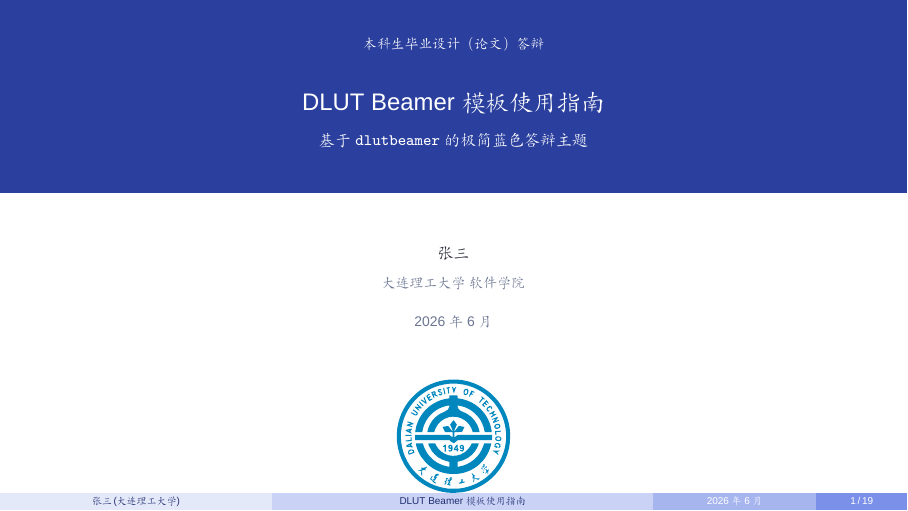
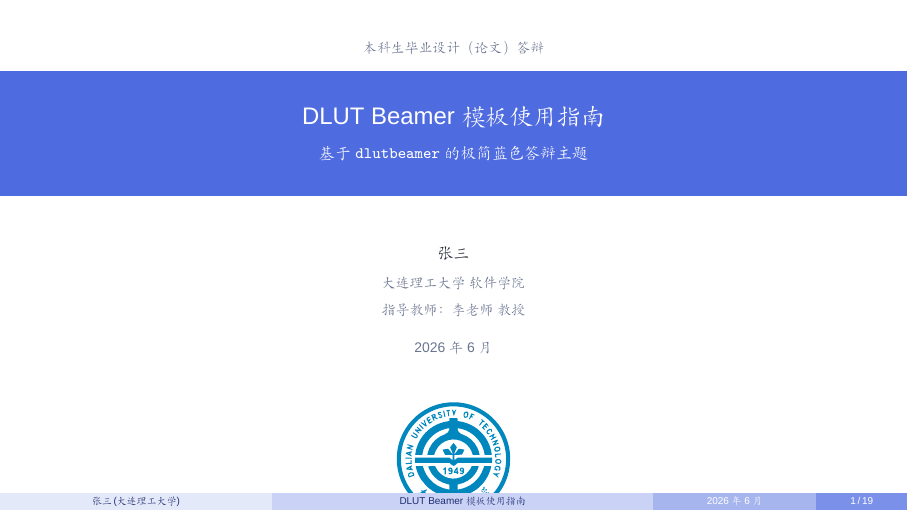
Before and after one commit to zijian04/DUT-beamer, LaTeX slides (main.tex, which reads dlutbeamer.sty): page 1 of 19. Compiled offline with XeLaTeX; a missing font is replaced by an installed copy or a similar font.

Commit message:
Slim down the title band and bring back instructor line
Replace the heavy full-bleed DLUTNavy upper region with a thin
DLUTBlue band that only frames the title text.  The defence label
sits as a small kicker on white above the band; the meta block
(author / institute / extra / date) and the colour DLUT seal still
anchor the lower half on white.  Add two mid-blue shades to the
palette (DLUTSteel, DLUTBreeze) for future use without disturbing
existing colour names.

Re-add \SetDLUTTitleExtra to main.tex with the instructor line
(no student ID per request) so the demo cover exercises that slot.

Co-Authored-By: Claude Opus 4.7 (1M context) <noreply@anthropic.com>

```diff
--- a/dlutbeamer.sty
+++ b/dlutbeamer.sty
@@ -26,6 +26,11 @@
 \definecolor{DLUTAzure}{HTML}{3A56C8}   % structural blue
 \definecolor{DLUTNavy}{HTML}{2A3F9E}    % deeper blue accent
 \definecolor{DLUTDeep}{HTML}{1E2C6E}    % darkest blue
+%% Lighter mid-blues, sitting between DLUTBlue and DLUTSky — handy for
+%% title bands, callouts, and chart series where DLUTBlue itself is too
+%% vibrant but the pale washes are too faint.
+\definecolor{DLUTSteel}{HTML}{6D85DA}   % softened mid-blue
+\definecolor{DLUTBreeze}{HTML}{8FA3EF}  % pale mid-blue
 \definecolor{DLUTSky}{HTML}{E9EEFB}     % very light blue wash
 \definecolor{DLUTMist}{HTML}{EEF1FB}    % lighter wash
 \definecolor{DLUTWarm}{HTML}{F5F7FD}    % near-white blue tint
@@ -207,29 +212,31 @@
 \makeatother
 
 %% ----------------------------------------------------------------------
-%% Title page — full-bleed colour band at the top hosts the defence
-%% label + title + subtitle in white; the meta block (author / institute
-%% / extra / date) is centred in the middle on white; the colour logo
-%% anchors the bottom of the page above the gradient footer.  Inspired
-%% loosely by the iamjarryfeng/DLUT-Beamer-Slide-V2 cover.
+%% Title page — only the title itself sits inside a colour band; the
+%% defence label is a small kicker on white above the band, and the meta
+%% block (author / institute / extra / date) and the colour logo anchor
+%% the lower half of the page on white.  Layout inspired by the
+%% iamjarryfeng/DLUT-Beamer-Slide-V2 cover.
 \makeatletter
 \defbeamertemplate*{title page}{dlut}{%
   \begin{tikzpicture}[remember picture,overlay]
-    %% Colour band: full-bleed, ~3.4cm tall from the top edge.
-    \fill[DLUTNavy]
-      (current page.north west) rectangle
-      ($(current page.north east)+(0,-3.40cm)$);
-    %% Defence label, small white text just below the top edge.
-    \node[anchor=center,text=white!75,font=\scriptsize] at
-      ($(current page.north)+(0,-.78cm)$) {\DLUTDefenseLabel};
-    %% Title (+ optional subtitle), centred in the lower part of the band.
+    %% Defence label sits in the top whitespace, above the band.
+    \node[anchor=center,text=DLUTMuted,font=\scriptsize] at
+      ($(current page.north)+(0,-.85cm)$) {\DLUTDefenseLabel};
+    %% Title band: full-bleed horizontally, ~2.2cm tall, with ~1.25cm
+    %% breathing room above it so it reads as a frame around the title
+    %% rather than a wash filling the top of the slide.
+    \fill[DLUTBlue]
+      ($(current page.north west)+(0,-1.25cm)$) rectangle
+      ($(current page.north east)+(0,-3.45cm)$);
+    %% Title (+ optional subtitle), centred in the band.
     \node[anchor=center,align=center,inner sep=0pt] at
-      ($(current page.north)+(0,-2.12cm)$) {%
+      ($(current page.north)+(0,-2.35cm)$) {%
         \begin{minipage}{.88\paperwidth}
           \centering
           {\usebeamerfont{title}\color{white}\inserttitle\par}
           \ifx\insertsubtitle\@empty\else
-            \vspace{.20cm}
+            \vspace{.18cm}
             {\usebeamerfont{subtitle}\color{white!85}\insertsubtitle\par}
           \fi
         \end{minipage}};
@@ -246,10 +253,10 @@
         \vspace{.12cm}
         {\scriptsize\color{DLUTMuted}\DLUTTitleExtra\par}
       }
-      \vspace{.34cm}
+      \vspace{.32cm}
       {\usebeamerfont{date}\color{DLUTMuted}\insertdate\par}
     \end{minipage}\par
-    \vspace{.85cm}
+    \vspace{.80cm}
     {\DLUTLogo[2.0cm]\par}
   \end{center}
 }
--- a/main.tex
+++ b/main.tex
@@ -34,6 +34,7 @@
 \author[张三]{张三}
 \institute[大连理工大学]{大连理工大学\ 软件学院}
 \date[2026 年 6 月]{2026 年 6 月}
+\SetDLUTTitleExtra{指导教师：李老师\ 教授}
 
 \lstset{
   basicstyle=\ttfamily\scriptsize,
```
Also changed, not shown: preview/01-cover.png, preview/main.pdf.
